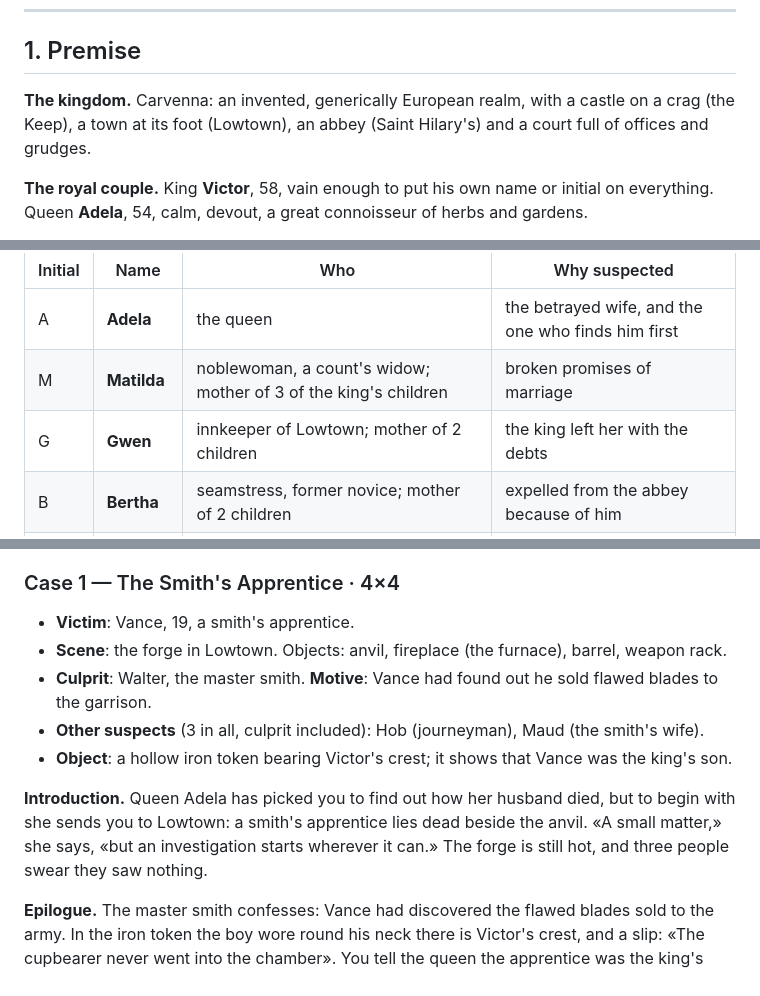
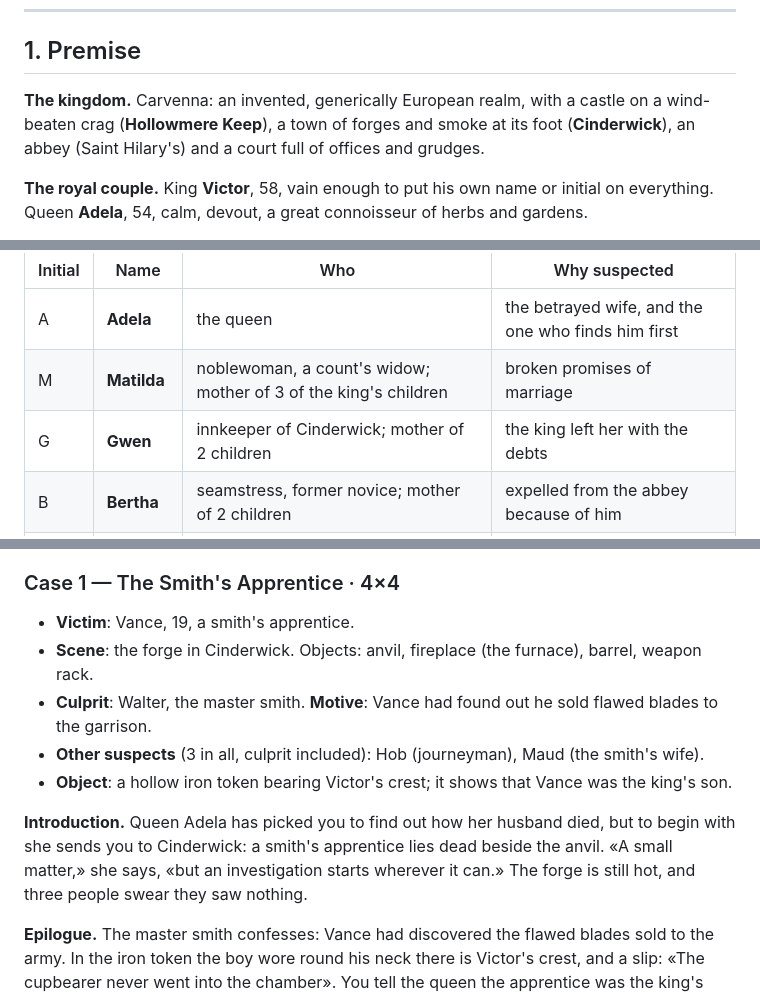
Before and after one commit to osdgdt/murdoku, a Markdown page: docs/campaign-story.en.md, 3 parts joined by grey strips. Drawn GitHub-style.

```diff
--- a/docs/campaign-story.en.md
+++ b/docs/campaign-story.en.md
@@ -10,7 +10,7 @@ Names, places and details are proposals: change them freely, as long as they res
 
 ## 1. Premise
 
-**The kingdom.** Carvenna: an invented, generically European realm, with a castle on a crag (the Keep), a town at its foot (Lowtown), an abbey (Saint Hilary's) and a court full of offices and grudges.
+**The kingdom.** Carvenna: an invented, generically European realm, with a castle on a wind-beaten crag (**Hollowmere Keep**), a town of forges and smoke at its foot (**Cinderwick**), an abbey (Saint Hilary's) and a court full of offices and grudges.
 
 **The royal couple.** King **Victor**, 58, vain enough to put his own name or initial on everything. Queen **Adela**, 54, calm, devout, a great connoisseur of herbs and gardens.
 
@@ -38,7 +38,7 @@ Eight suspects plus the victim (the 9×9 finale has nine people). All initials d
 |---|---|---|---|
 | A | **Adela** | the queen | the betrayed wife, and the one who finds him first |
 | M | **Matilda** | noblewoman, a count's widow; mother of 3 of the king's children | broken promises of marriage |
-| G | **Gwen** | innkeeper of Lowtown; mother of 2 children | the king left her with the debts |
+| G | **Gwen** | innkeeper of Cinderwick; mother of 2 children | the king left her with the debts |
 | B | **Bertha** | seamstress, former novice; mother of 2 children | expelled from the abbey because of him |
 | R | **Roger** | chancellor of the realm | fears losing power if the throne changes hands |
 | E | **Eustace** | court physician and coroner | signed a false report |
@@ -97,12 +97,12 @@ Grid, characters and objects are suggestions. **No suspect** may have a name sta
 
 ### Case 1 — The Smith's Apprentice · 4×4
 - **Victim**: Vance, 19, a smith's apprentice.
-- **Scene**: the forge in Lowtown. Objects: anvil, fireplace (the furnace), barrel, weapon rack.
+- **Scene**: the forge in Cinderwick. Objects: anvil, fireplace (the furnace), barrel, weapon rack.
 - **Culprit**: Walter, the master smith. **Motive**: Vance had found out he sold flawed blades to the garrison.
 - **Other suspects** (3 in all, culprit included): Hob (journeyman), Maud (the smith's wife).
 - **Object**: a hollow iron token bearing Victor's crest; it shows that Vance was the king's son.
 
-**Introduction.** Queen Adela has picked you to find out how her husband died, but to begin with she sends you to Lowtown: a smith's apprentice lies dead beside the anvil. «A small matter,» she says, «but an investigation starts wherever it can.» The forge is still hot, and three people swear they saw nothing.
+**Introduction.** Queen Adela has picked you to find out how her husband died, but to begin with she sends you to Cinderwick: a smith's apprentice lies dead beside the anvil. «A small matter,» she says, «but an investigation starts wherever it can.» The forge is still hot, and three people swear they saw nothing.
 
 **Epilogue.** The master smith confesses: Vance had discovered the flawed blades sold to the army. In the iron token the boy wore round his neck there is Victor's crest, and a slip: «The cupbearer never went into the chamber». You tell the queen the apprentice was the king's son. «I did not know,» Adela whispers.
 
```
Also changed, not shown: other parts of docs/campaign-story.en.md (+4 -4 lines), docs/campagna-storia.md (+8 -8 lines).
